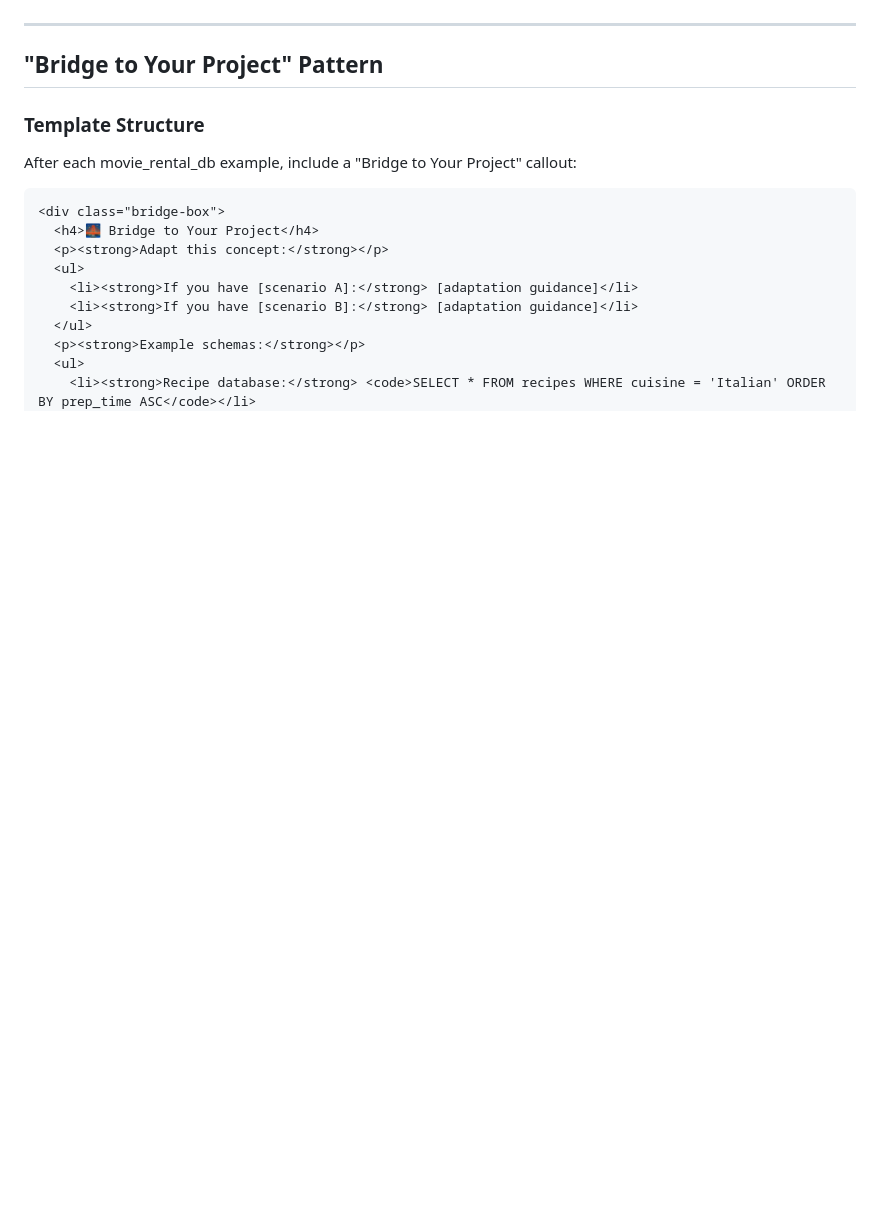
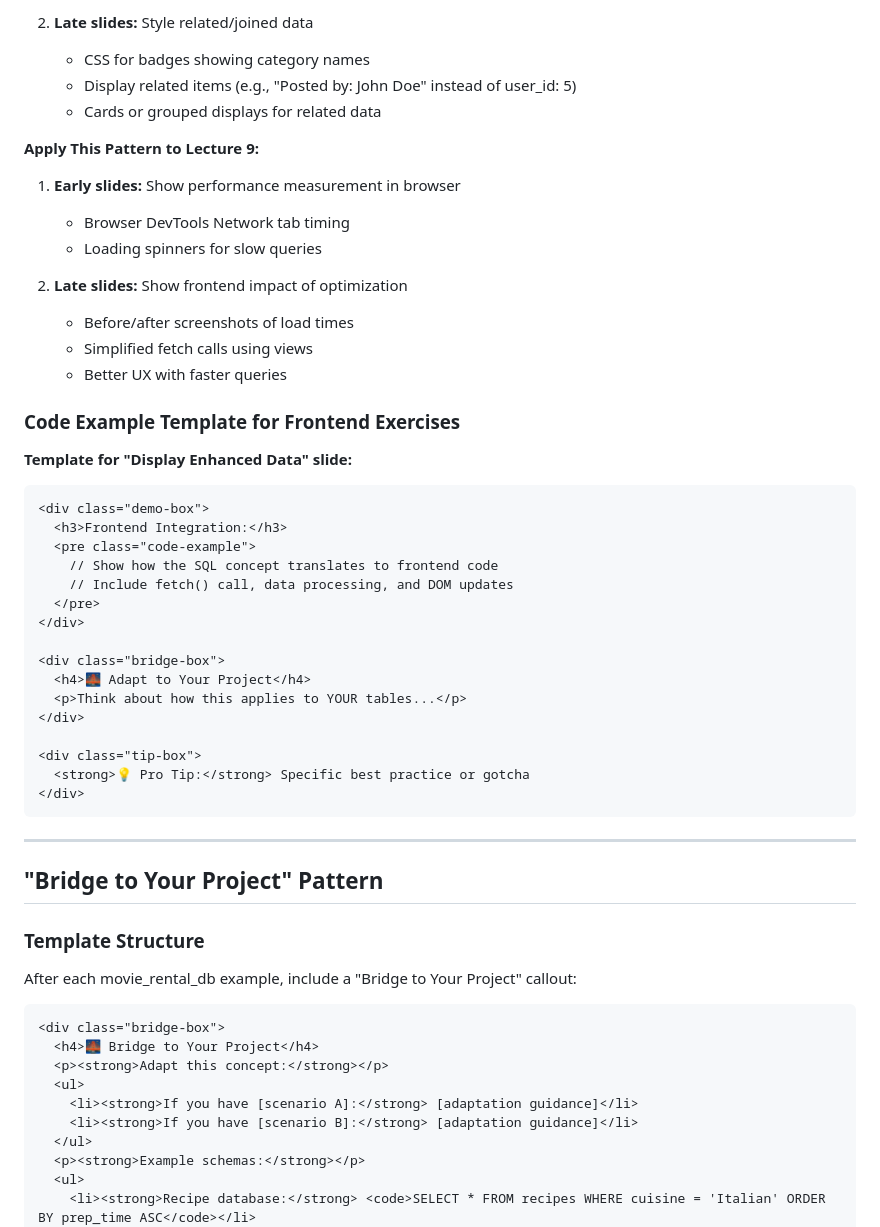
Before and after one commit to bobbyreed/DatabaseDesign, a Markdown page: docs/prompts/lecture_7_8_9_revision_notes.md, the part around one of its changes. Rendered like a GitHub page; blank space fills up the shorter version.

````diff
--- a/docs/prompts/lecture_7_8_9_revision_notes.md
+++ b/docs/prompts/lecture_7_8_9_revision_notes.md
@@ -125,3 +170,39 @@ const result = await pool.query(`
+2. **Late slides:** Style related/joined data
+   - CSS for badges showing category names
+   - Display related items (e.g., "Posted by: John Doe" instead of user_id: 5)
+   - Cards or grouped displays for related data
+
+**Apply This Pattern to Lecture 9:**
+1. **Early slides:** Show performance measurement in browser
+   - Browser DevTools Network tab timing
+   - Loading spinners for slow queries
+
+2. **Late slides:** Show frontend impact of optimization
+   - Before/after screenshots of load times
+   - Simplified fetch calls using views
+   - Better UX with faster queries
+
+### Code Example Template for Frontend Exercises
+
+**Template for "Display Enhanced Data" slide:**
+```html
+<div class="demo-box">
+  <h3>Frontend Integration:</h3>
+  <pre class="code-example">
+    // Show how the SQL concept translates to frontend code
+    // Include fetch() call, data processing, and DOM updates
+  </pre>
+</div>
+
+<div class="bridge-box">
+  <h4>🌉 Adapt to Your Project</h4>
+  <p>Think about how this applies to YOUR tables...</p>
+</div>
+
+<div class="tip-box">
+  <strong>💡 Pro Tip:</strong> Specific best practice or gotcha
+</div>
+```
 
 ---
 
````
Also changed, not shown: other parts of docs/prompts/lecture_7_8_9_revision_notes.md (+51 -6 lines).
